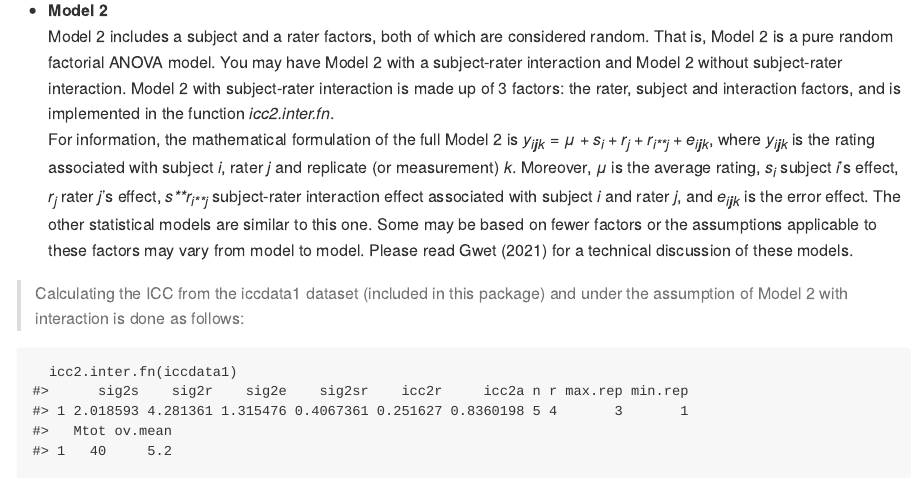
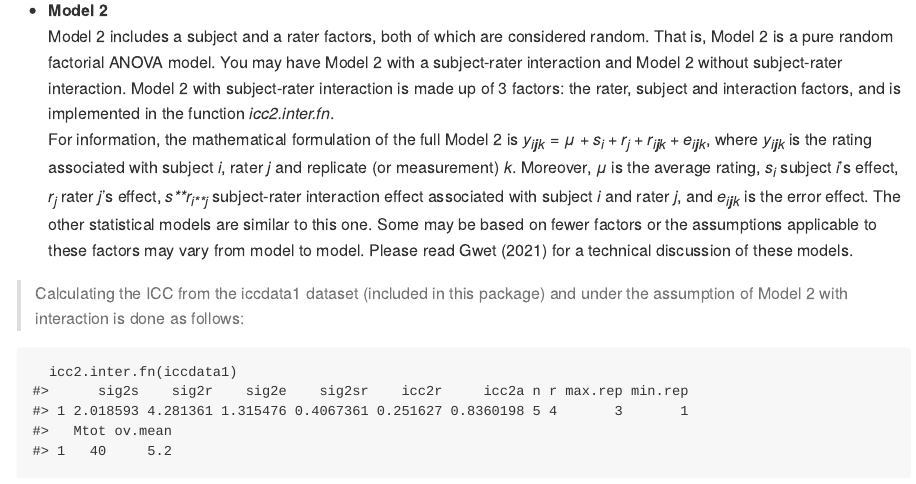
Before and after one commit to kgwet/irrICC, an R Markdown document (README.Rmd): the page in a window 1100 px wide, from 1940 px down. The pictures show the output file README.md that the author committed with the source, drawn offline in the style of GitHub.

Commit message:
README File Updated

````diff
--- a/README.Rmd
+++ b/README.Rmd
@@ -61,7 +61,7 @@ Model 1 is uses a single factor (hence the number 1) to explain the variation in
 
 * **Model 2**
 Model 2 includes a subject and a rater factors, both of which are considered random.  That is, Model 2 is a pure random factorial ANOVA model. You may have Model 2 with a subject-rater interaction and Model 2 without subject-rater interaction.  Model 2 with subject-rater interaction is made up of 3 factors: the rater, subject and interaction factors, and is implemented in the function *icc2.inter.fn*.
-For information, the mathematical formulation of the full Model 2 is $y_{ijk}=\mu+s_i+r_j+r_{ij}+e_{ijk}$, where $y_{ijk}$ is the rating associated with subject $i$, rater $j$ and replicate (or measurement) $k$.  Moreover, $\mu$ is the average rating, $s_i$ subject $i$'s effect, $r_j$ rater $j$'s effect, $s r_{ij }$ subject-rater interaction effect associated with subject $i$ and rater $j$, and $e_{ijk}$ is the error effect. The other statistical models are similar to this one. Some may be based on fewer factors or the assumptions applicable to these factors may vary from model to model.  Please read Gwet (2021) for a technical discussion of these models.
+For information, the mathematical formulation of the full Model 2 is $y_{ijk}=\mu+s_i+r_j+r_{ijk}+e_{ijk}$, where $y_{ijk}$ is the rating associated with subject $i$, rater $j$ and replicate (or measurement) $k$.  Moreover, $\mu$ is the average rating, $s_i$ subject $i$'s effect, $r_j$ rater $j$'s effect, $s r_{ij }$ subject-rater interaction effect associated with subject $i$ and rater $j$, and $e_{ijk}$ is the error effect. The other statistical models are similar to this one. Some may be based on fewer factors or the assumptions applicable to these factors may vary from model to model.  Please read Gwet (2021) for a technical discussion of these models.
 
 >Calculating the ICC from the iccdata1 dataset (included in this package) and under the assumption of Model 2 with interaction is done as follows:
 ```{r}
````
Also changed, not shown: README.md.
